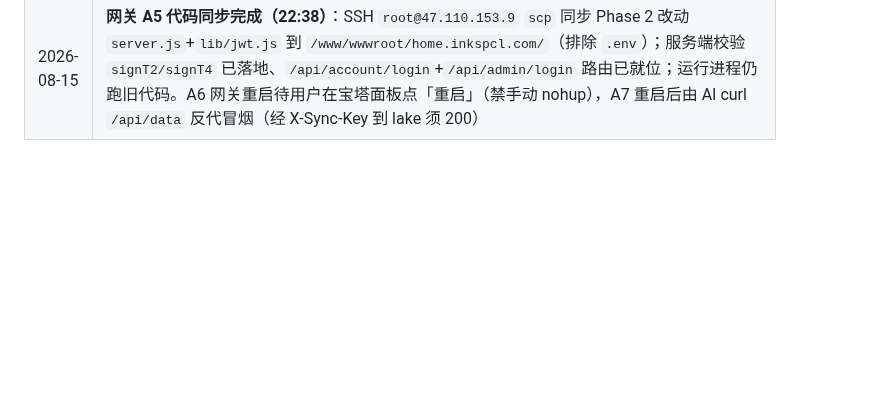
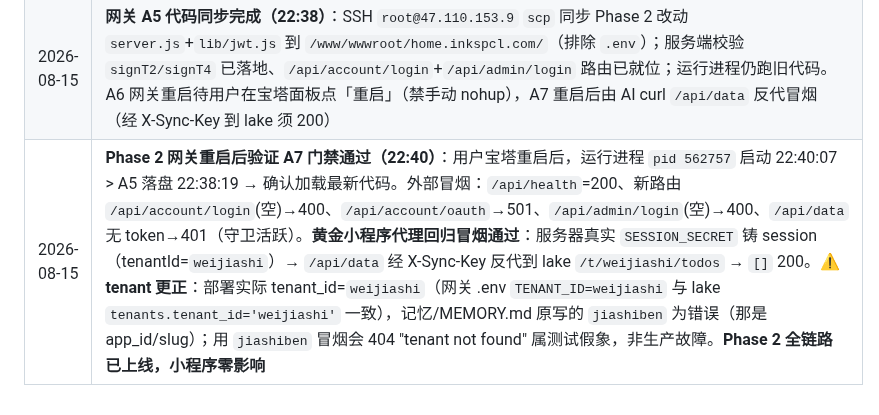
Before and after one commit to tojoevan/CloudFlarePool, a Markdown page: docs/06-变更日志.md, the part around the change. Rendered like a GitHub page; blank space fills up the shorter version.

```diff
--- a/docs/06-变更日志.md
+++ b/docs/06-变更日志.md
@@ -88,3 +88,4 @@
 | 2026-08-15 | **Phase 2 部署 Runbook + 应急回滚预案就绪（用户已授权执行，待用户在已认证环境按下）**：`02-设计.md` 新增 §18.10（部署执行时序 A1–A7 + 应急回滚 B1–B4 + 决策树 + 安全信号）。回滚极简、不波及小程序——数据湖 `wrangler rollback cloudflarepool` 即恢复 Phase 1 已知良好版本；网关回退到 `9368b23` 后小程序 X-Sync-Key 路径仍正常。当前 WorkBuddy 沙箱无 `wrangler` 二进制与 Cloudflare 凭证，无法直接 deploy，故以 Runbook 形式交付 |
 | 2026-08-15 | **更正 + Phase 2 数据湖已实际部署并验证（A1–A4）**：复核确认 WorkBuddy 沙箱本地 `node_modules/.bin/wrangler` 4.120.0 可用且已 OAuth 登录（tojoevan@gmail.com），此前"沙箱无 wrangler 无法直接 deploy"为误判。已执行：`wrangler d1 execute` 建 4 表（D1 7→11 表，幂等零破坏）、`wrangler deploy`（生产版本 `88d02a6c-bb1e-4cc6-b4a9-5b951df7ac2c`，D1+R2 绑定正常）。冒烟：`/health`=200、`/t/jiashiben/todos` 无 key=403（X-Sync-Key 守卫完好）、`/internal/account/verify` 无 key=403（新路由挂载）。**小程序 X-Sync-Key 路径不受影响二次确认**。网关侧 A5–A7（同步代码+宝塔重启+代理冒烟）待用户在宝塔执行；回滚极简不波及小程序 |
 | 2026-08-15 | **网关 A5 代码同步完成（22:38）**：SSH `root@47.110.153.9` `scp` 同步 Phase 2 改动 `server.js`+`lib/jwt.js` 到 `/www/wwwroot/home.inkspcl.com/`（排除 `.env`）；服务端校验 `signT2/signT4` 已落地、`/api/account/login`+`/api/admin/login` 路由已就位；运行进程仍跑旧代码。A6 网关重启待用户在宝塔面板点「重启」（禁手动 nohup），A7 重启后由 AI curl `/api/data` 反代冒烟（经 X-Sync-Key 到 lake 须 200） |
+| 2026-08-15 | **Phase 2 网关重启后验证 A7 门禁通过（22:40）**：用户宝塔重启后，运行进程 `pid 562757` 启动 22:40:07 > A5 落盘 22:38:19 → 确认加载最新代码。外部冒烟：`/api/health`=200、新路由 `/api/account/login`(空)→400、`/api/account/oauth`→501、`/api/admin/login`(空)→400、`/api/data` 无 token→401（守卫活跃）。**黄金小程序代理回归冒烟通过**：服务器真实 `SESSION_SECRET` 铸 session（tenantId=`weijiashi`）→ `/api/data` 经 X-Sync-Key 反代到 lake `/t/weijiashi/todos` → `[]` 200。⚠️ **tenant 更正**：部署实际 tenant_id=`weijiashi`（网关 .env `TENANT_ID=weijiashi` 与 lake `tenants.tenant_id='weijiashi'` 一致），记忆/MEMORY.md 原写的 `jiashiben` 为错误（那是 app_id/slug）；用 `jiashiben` 冒烟会 404 "tenant not found" 属测试假象，非生产故障。**Phase 2 全链路已上线，小程序零影响** |
```
Also changed, not shown: docs/03-待办.md (+2 -2 lines).
